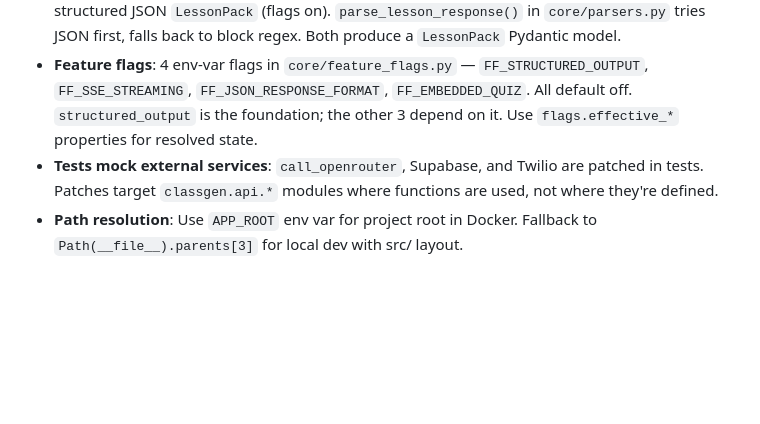
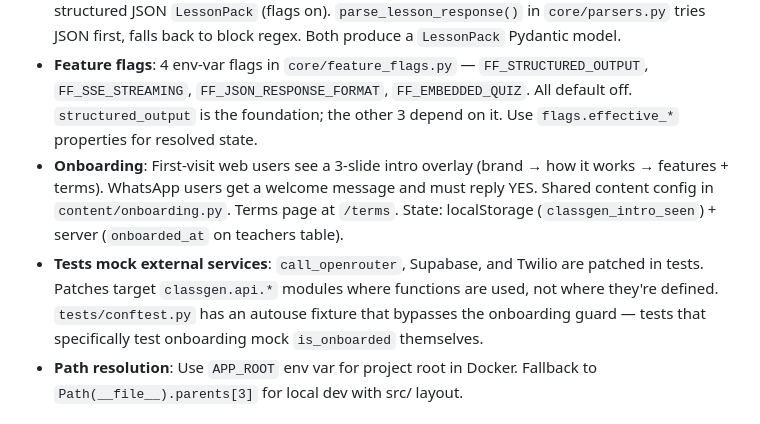
Before and after one commit to kulemantu/ns.classgen, a Markdown page: CLAUDE.md, the part around the change. GitHub-like rendering; blank space fills up the shorter version.

Commit message:
docs(claude): Add onboarding system and conftest pattern
Signed-off-by: Kago Kagichiri <kago.kagichiri@gmail.com>
Co-Authored-By: Claude Opus 4.6 <noreply@anthropic.com>

```diff
--- a/CLAUDE.md
+++ b/CLAUDE.md
@@ -92,7 +92,8 @@ GitHub Actions (`.github/workflows/ci.yml`): runs `pytest` + `ruff check` on pus
 - **Command routing**: `classgen.commands.router.handle_command()` returns `CommandResult | None`. `None` means "not a command, send to LLM".
 - **Dual lesson format**: Legacy `[BLOCK_START_TYPE]...[BLOCK_END]` markers (flags off) or structured JSON `LessonPack` (flags on). `parse_lesson_response()` in `core/parsers.py` tries JSON first, falls back to block regex. Both produce a `LessonPack` Pydantic model.
 - **Feature flags**: 4 env-var flags in `core/feature_flags.py` — `FF_STRUCTURED_OUTPUT`, `FF_SSE_STREAMING`, `FF_JSON_RESPONSE_FORMAT`, `FF_EMBEDDED_QUIZ`. All default off. `structured_output` is the foundation; the other 3 depend on it. Use `flags.effective_*` properties for resolved state.
-- **Tests mock external services**: `call_openrouter`, Supabase, and Twilio are patched in tests. Patches target `classgen.api.*` modules where functions are used, not where they're defined.
+- **Onboarding**: First-visit web users see a 3-slide intro overlay (brand → how it works → features + terms). WhatsApp users get a welcome message and must reply YES. Shared content config in `content/onboarding.py`. Terms page at `/terms`. State: localStorage (`classgen_intro_seen`) + server (`onboarded_at` on teachers table).
+- **Tests mock external services**: `call_openrouter`, Supabase, and Twilio are patched in tests. Patches target `classgen.api.*` modules where functions are used, not where they're defined. `tests/conftest.py` has an autouse fixture that bypasses the onboarding guard — tests that specifically test onboarding mock `is_onboarded` themselves.
 - **Path resolution**: Use `APP_ROOT` env var for project root in Docker. Fallback to `Path(__file__).parents[3]` for local dev with src/ layout.
 
 ## Environment
```
